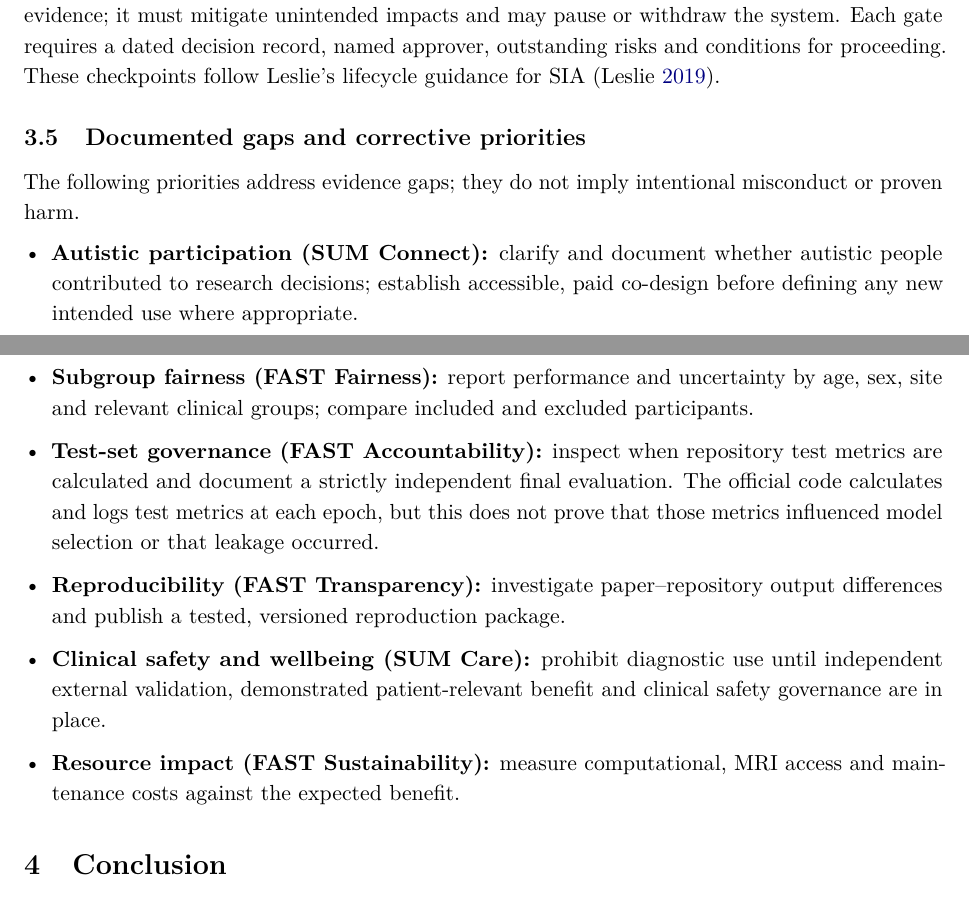
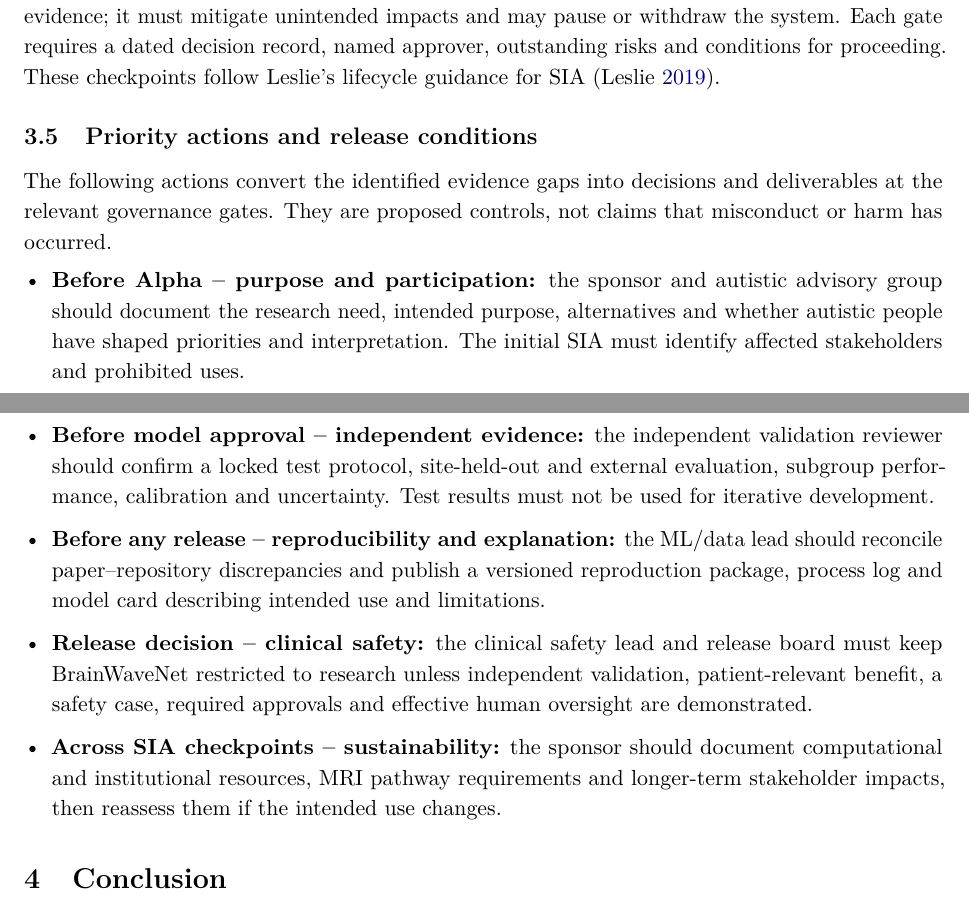
Before and after one commit to levilsbu/ABIDE-DeepLearning, a LaTeX paper (technical_report.tex): two parts of pages 8 and 9 of 11 before the commit and two parts of pages 8 and 9 of 10 after it, joined at a grey line, cut so that both start at the same text. Compiled offline with pdfLaTeX.

Commit message:
Make redevelopment priorities gate-based and actionable

```diff
--- a/technical_report.tex
+++ b/technical_report.tex
@@ -163,16 +163,15 @@ The PBG landscape has three connected layers: the five lifecycle phases through
 
 At Alpha (problem formulation), the sponsor records the intended purpose, affected stakeholders, alternatives, prohibited uses and initial SIA; work proceeds only if the project is ethically permissible and there is a defensible need. At Alpha-to-Beta (pre-implementation), the team revisits the SIA after training, testing and validation, documents changes, completes independent review, confirms user training and safety controls, and publishes an appropriate account of the system before the release board considers approval. At Beta (post-implementation), which is a future conditional stage for BrainWaveNet rather than a current project status, the team periodically reassesses the SIA using real-world monitoring, stakeholder feedback and incident evidence; it must mitigate unintended impacts and may pause or withdraw the system. Each gate requires a dated decision record, named approver, outstanding risks and conditions for proceeding. These checkpoints follow Leslie's lifecycle guidance for SIA (\cite{leslie2019}).
 
-\subsection{Documented gaps and corrective priorities}
-The following priorities address evidence gaps; they do not imply intentional misconduct or proven harm.
+\subsection{Priority actions and release conditions}
+The following actions convert the identified evidence gaps into decisions and deliverables at the relevant governance gates. They are proposed controls, not claims that misconduct or harm has occurred.
 
 \begin{itemize}
-\item \textbf{Autistic participation (SUM Connect):} clarify and document whether autistic people contributed to research decisions; establish accessible, paid co-design before defining any new intended use where appropriate.
-\item \textbf{Subgroup fairness (FAST Fairness):} report performance and uncertainty by age, sex, site and relevant clinical groups; compare included and excluded participants.
-\item \textbf{Test-set governance (FAST Accountability):} inspect when repository test metrics are calculated and document a strictly independent final evaluation. The official code calculates and logs test metrics at each epoch, but this does not prove that those metrics influenced model selection or that leakage occurred.
-\item \textbf{Reproducibility (FAST Transparency):} investigate paper--repository output differences and publish a tested, versioned reproduction package.
-\item \textbf{Clinical safety and wellbeing (SUM Care):} prohibit diagnostic use until independent external validation, demonstrated patient-relevant benefit and clinical safety governance are in place.
-\item \textbf{Resource impact (FAST Sustainability):} measure computational, MRI access and maintenance costs against the expected benefit.
+\item \textbf{Before Alpha -- purpose and participation:} the sponsor and autistic advisory group should document the research need, intended purpose, alternatives and whether autistic people have shaped priorities and interpretation. The initial SIA must identify affected stakeholders and prohibited uses.
+\item \textbf{Before model approval -- independent evidence:} the independent validation reviewer should confirm a locked test protocol, site-held-out and external evaluation, subgroup performance, calibration and uncertainty. Test results must not be used for iterative development.
+\item \textbf{Before any release -- reproducibility and explanation:} the ML/data lead should reconcile paper--repository discrepancies and publish a versioned reproduction package, process log and model card describing intended use and limitations.
+\item \textbf{Release decision -- clinical safety:} the clinical safety lead and release board must keep BrainWaveNet restricted to research unless independent validation, patient-relevant benefit, a safety case, required approvals and effective human oversight are demonstrated.
+\item \textbf{Across SIA checkpoints -- sustainability:} the sponsor should document computational and institutional resources, MRI pathway requirements and longer-term stakeholder impacts, then reassess them if the intended use changes.
 \end{itemize}
 
 \section{Conclusion}
```
Also changed, not shown: technical_report.tex (2 more changed lines).
